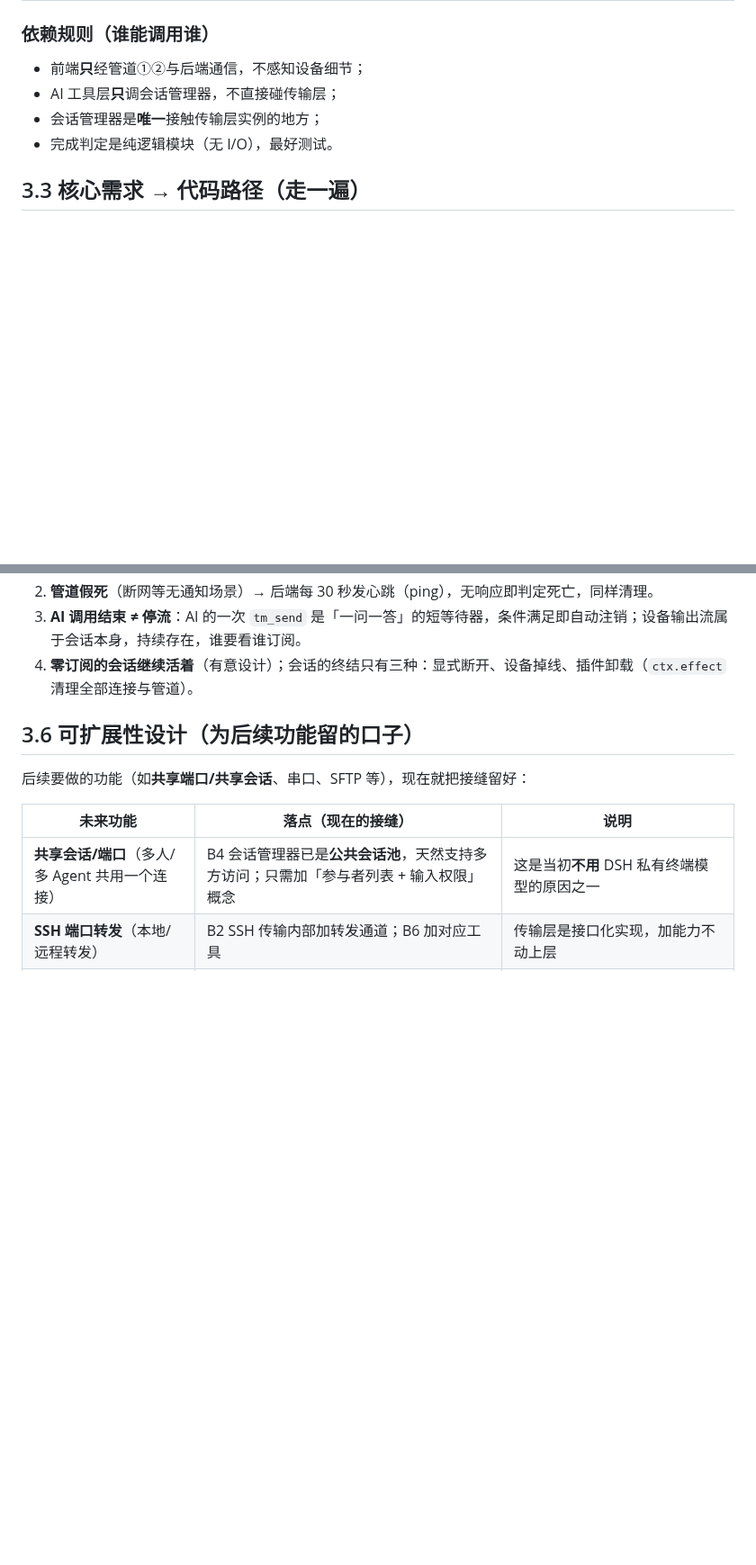
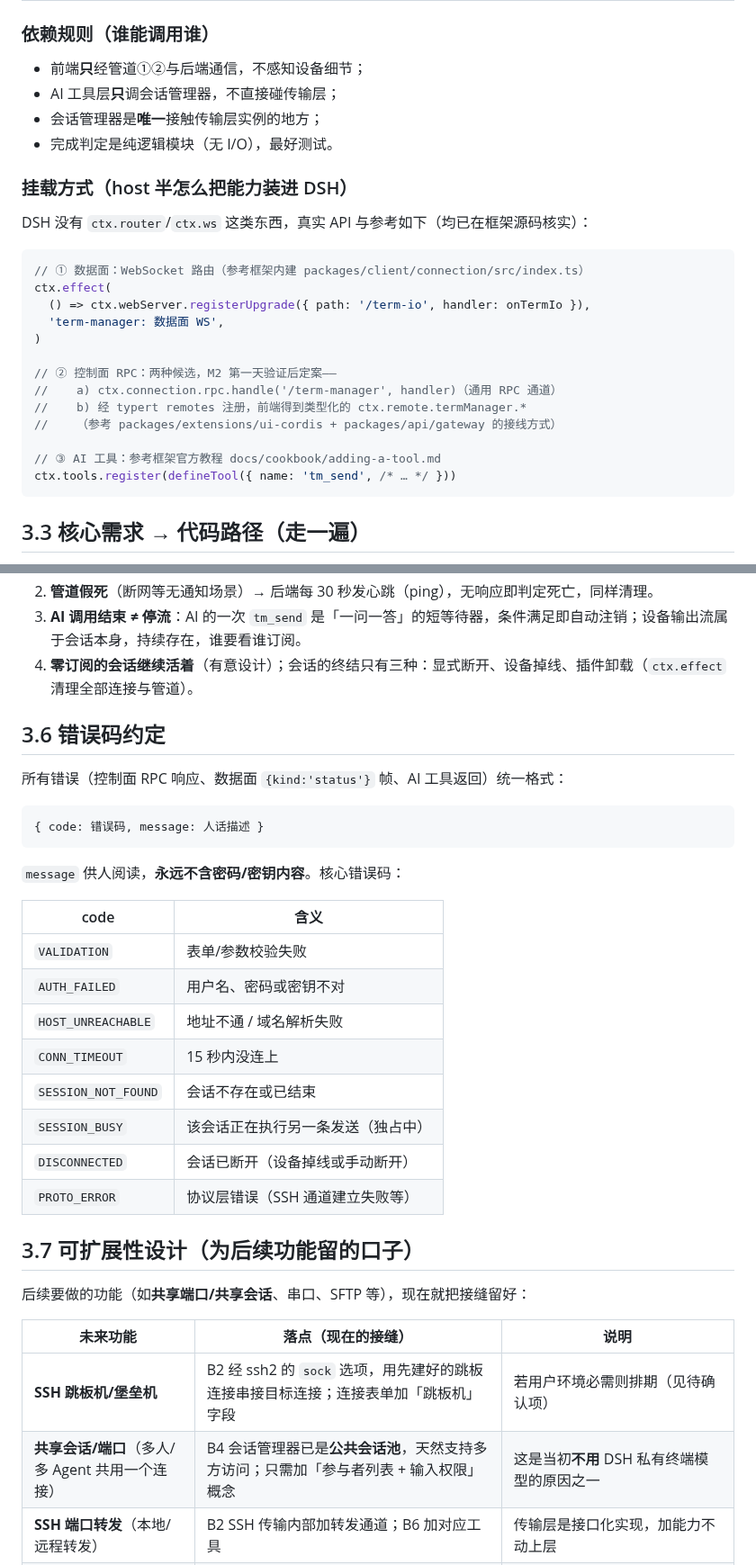
Before and after one commit to peng7peng/dsh-terminal-manager, a Markdown page: docs/solution.zh.md, 2 parts joined by grey strips. Shown at 90% size. GitHub-like rendering; blank space fills up the shorter version.

````diff
--- a/docs/solution.zh.md
+++ b/docs/solution.zh.md
@@ -182,6 +183,26 @@ flowchart TB
 - AI 工具层**只**调会话管理器，不直接碰传输层；
 - 会话管理器是**唯一**接触传输层实例的地方；
 - 完成判定是纯逻辑模块（无 I/O），最好测试。
+
+### 挂载方式（host 半怎么把能力装进 DSH）
+
+DSH 没有 `ctx.router`/`ctx.ws` 这类东西，真实 API 与参考如下（均已在框架源码核实）：
+
+```ts
+// ① 数据面：WebSocket 路由（参考框架内建 packages/client/connection/src/index.ts）
+ctx.effect(
+  () => ctx.webServer.registerUpgrade({ path: '/term-io', handler: onTermIo }),
+  'term-manager: 数据面 WS',
+)
+
+// ② 控制面 RPC：两种候选，M2 第一天验证后定案——
+//    a) ctx.connection.rpc.handle('/term-manager', handler)（通用 RPC 通道）
+//    b) 经 typert remotes 注册，前端得到类型化的 ctx.remote.termManager.*
+//    （参考 packages/extensions/ui-cordis + packages/api/gateway 的接线方式）
+
+// ③ AI 工具：参考框架官方教程 docs/cookbook/adding-a-tool.md
+ctx.tools.register(defineTool({ name: 'tm_send', /* … */ }))
+```
 
 ## 3.3 核心需求 → 代码路径（走一遍）
 
@@ -228,12 +249,34 @@ flowchart TB
 3. **AI 调用结束 ≠ 停流**：AI 的一次 `tm_send` 是「一问一答」的短等待器，条件满足即自动注销；设备输出流属于会话本身，持续存在，谁要看谁订阅。
 4. **零订阅的会话继续活着**（有意设计）；会话的终结只有三种：显式断开、设备掉线、插件卸载（`ctx.effect` 清理全部连接与管道）。
 
-## 3.6 可扩展性设计（为后续功能留的口子）
+## 3.6 错误码约定
+
+所有错误（控制面 RPC 响应、数据面 `{kind:'status'}` 帧、AI 工具返回）统一格式：
+
+```
+{ code: 错误码, message: 人话描述 }
+```
+
+`message` 供人阅读，**永远不含密码/密钥内容**。核心错误码：
+
+| code | 含义 |
+|---|---|
+| `VALIDATION` | 表单/参数校验失败 |
+| `AUTH_FAILED` | 用户名、密码或密钥不对 |
+| `HOST_UNREACHABLE` | 地址不通 / 域名解析失败 |
+| `CONN_TIMEOUT` | 15 秒内没连上 |
+| `SESSION_NOT_FOUND` | 会话不存在或已结束 |
+| `SESSION_BUSY` | 该会话正在执行另一条发送（独占中） |
+| `DISCONNECTED` | 会话已断开（设备掉线或手动断开） |
+| `PROTO_ERROR` | 协议层错误（SSH 通道建立失败等） |
+
+## 3.7 可扩展性设计（为后续功能留的口子）
 
 后续要做的功能（如**共享端口/共享会话**、串口、SFTP 等），现在就把接缝留好：
 
 | 未来功能 | 落点（现在的接缝） | 说明 |
 |---|---|---|
+| **SSH 跳板机/堡垒机** | B2 经 ssh2 的 `sock` 选项，用先建好的跳板连接串接目标连接；连接表单加「跳板机」字段 | 若用户环境必需则排期（见待确认项） |
 | **共享会话/端口**（多人/多 Agent 共用一个连接） | B4 会话管理器已是**公共会话池**，天然支持多方访问；只需加「参与者列表 + 输入权限」概念 | 这是当初**不用** DSH 私有终端模型的原因之一 |
 | **SSH 端口转发**（本地/远程转发） | B2 SSH 传输内部加转发通道；B6 加对应工具 | 传输层是接口化实现，加能力不动上层 |
 | **串口支持** | 新增 `SerialTransport` 实现同一传输接口 + 连接表单加协议选项 | 传输层接口（write/close/onData）与协议无关 |
````
Also changed, not shown: other parts of docs/solution.zh.md (+14 -12 lines).
